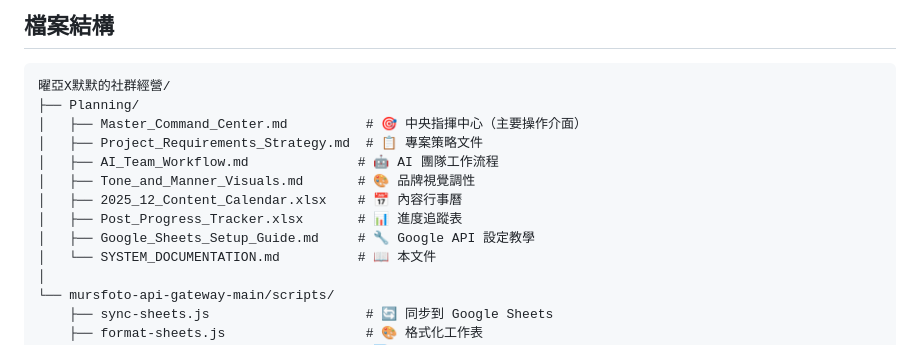
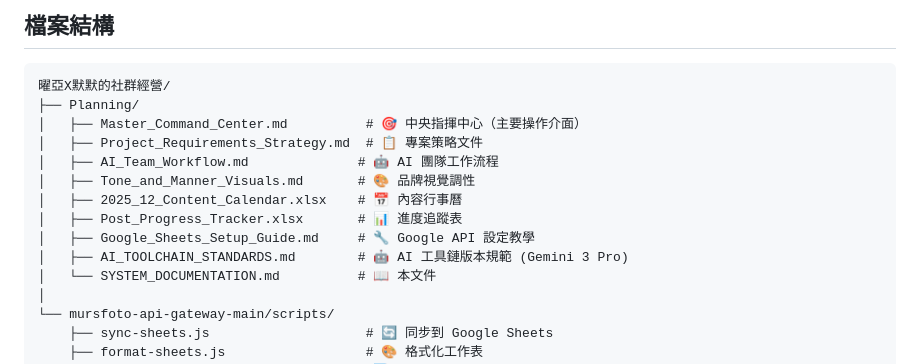
Before and after one commit to YenRuHuang/DMT, a Markdown page: Planning/SYSTEM_DOCUMENTATION.md, the part around the change. Drawn GitHub-style.

Commit message:
Add AI Toolchain Standards: Formalize Gemini 3 Pro, Veo 3, Nano Banana as project standards

```diff
--- a/Planning/SYSTEM_DOCUMENTATION.md
+++ b/Planning/SYSTEM_DOCUMENTATION.md
@@ -46,6 +46,7 @@
 │   ├── 2025_12_Content_Calendar.xlsx    # 📅 內容行事曆
 │   ├── Post_Progress_Tracker.xlsx       # 📊 進度追蹤表
 │   ├── Google_Sheets_Setup_Guide.md     # 🔧 Google API 設定教學
+│   ├── AI_TOOLCHAIN_STANDARDS.md        # 🤖 AI 工具鏈版本規範 (Gemini 3 Pro)
 │   └── SYSTEM_DOCUMENTATION.md          # 📖 本文件
 │
 └── mursfoto-api-gateway-main/scripts/
```
Also changed, not shown: Planning/AI_TOOLCHAIN_STANDARDS.md (added, +60 -0 lines).
